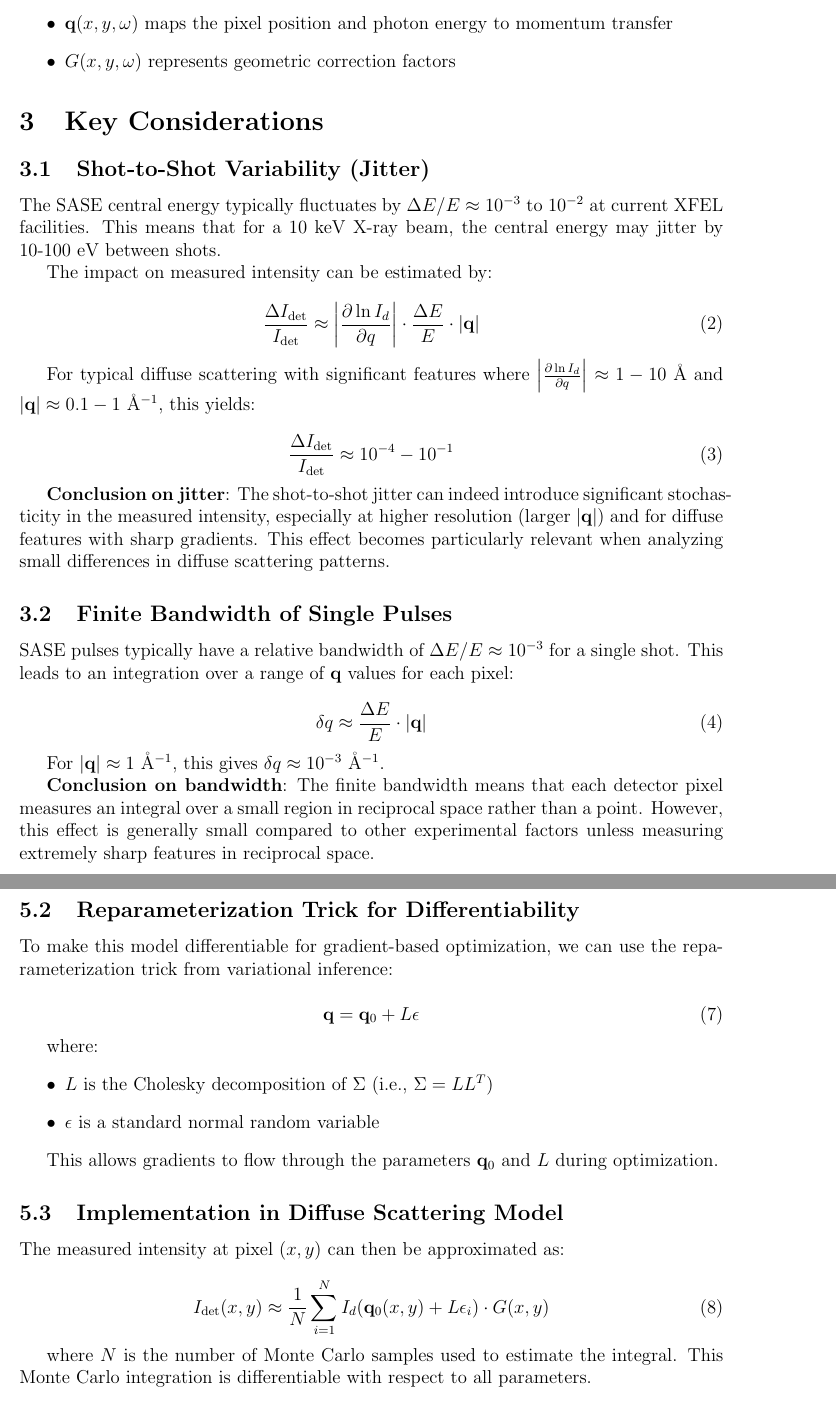
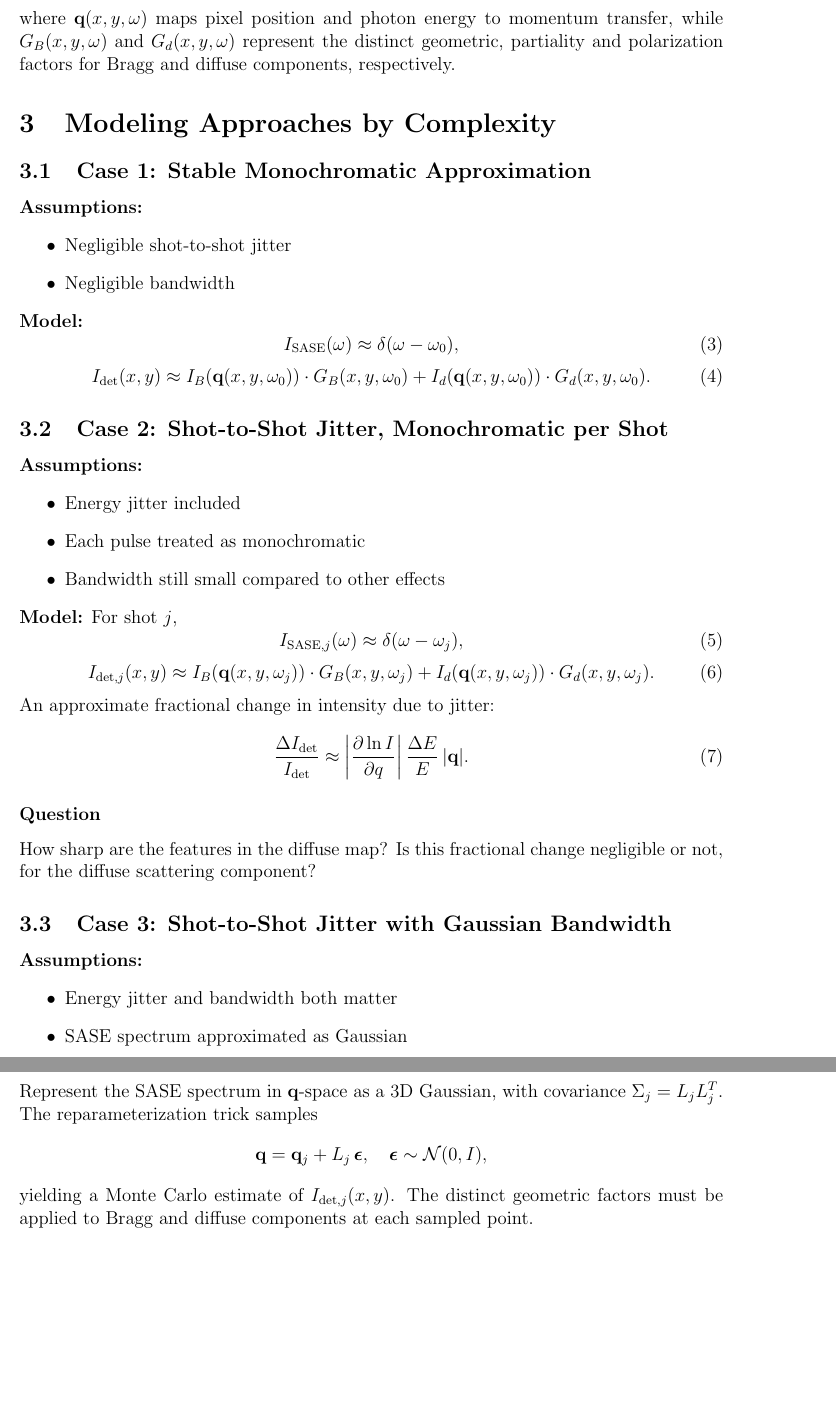
Before and after one commit to hoidn/SASE, a LaTeX paper (sase.tex): two parts of pages 2 and 4 of 5 before the commit and two parts of pages 2 and 3 of 4 after it, joined at a grey line, cut so that both start at the same text, the shorter picture padded with empty space. Compiled offline with pdfLaTeX.

Commit message:
reorganize

```diff
--- a/sase.tex
+++ b/sase.tex
@@ -8,7 +8,7 @@
 \usepackage{mathtools}
 \usepackage[margin=1in]{geometry}
 
-\title{Effect of SASE Pulse Properties on Diffuse X-ray Scattering Measurements}
+\title{Effect of SASE Pulse Properties on X-ray Scattering Measurements}
 \author{Author}
 \date{\today}
 
@@ -43,29 +45,49 @@ SASE pulses are characterized by:
+where $\mathbf{q}(x,y,\omega)$ maps pixel position and photon energy to momentum transfer, while $G_B(x,y,\omega)$ and $G_d(x,y,\omega)$ represent the distinct geometric, partiality and polarization factors for Bragg and diffuse components, respectively.
 
-The intensity detected at pixel position $(x,y)$ on the detector can be expressed as:
+\section{Modeling Approaches by Complexity}
 
+\subsection{Case 1: Stable Monochromatic Approximation}
+\textbf{Assumptions:}
+\begin{itemize}
+\item Negligible shot-to-shot jitter
+\item Negligible bandwidth
+\end{itemize}
+\textbf{Model:}
 \begin{equation}
-I_{\text{det}}(x,y) = \int I_d(\mathbf{q}(x,y,\omega)) \cdot I_{\text{SASE}}(\omega) \cdot G(x,y,\omega) \, d\omega
+I_{\text{SASE}}(\omega) \approx \delta(\omega - \omega_0),
+\end{equation}
+\begin{equation}
+I_{\text{det}}(x,y) \approx I_B(\mathbf{q}(x,y,\omega_0)) \cdot G_B(x,y,\omega_0) + I_d(\mathbf{q}(x,y,\omega_0)) \cdot G_d(x,y,\omega_0).
 \end{equation}
 
-where:
+\subsection{Case 2: Shot-to-Shot Jitter, Monochromatic per Shot}
+\textbf{Assumptions:}
 \begin{itemize}
-\item $\mathbf{q}(x,y,\omega)$ maps the pixel position and photon energy to momentum transfer
-\item $G(x,y,\omega)$ represents geometric correction factors
+\item Energy jitter included
+\item Each pulse treated as monochromatic
+\item Bandwidth still small compared to other effects
 \end{itemize}
-
-\section{Key Considerations}
-
-\subsection{Shot-to-Shot Variability (Jitter)}
-
-The SASE central energy typically fluctuates by $\Delta E/E \approx 10^{-3}$ to $10^{-2}$ at current XFEL facilities. This means that for a 10 keV X-ray beam, the central energy may jitter by 10-100 eV between shots.
-
-The impact on measured intensity can be estimated by:
-
+\textbf{Model:}
+For shot $j$,
 \begin{equation}
-\frac{\Delta I_{\text{det}}}{I_{\text{det}}} \approx \left|\frac{\partial \ln I_d}{\partial q}\right| \cdot \frac{\Delta E}{E} \cdot |\mathbf{q}|
+I_{\text{SASE},j}(\omega) \approx \delta(\omega - \omega_j),
+\end{equation}
+\begin{equation}
+I_{\text{det},j}(x,y) \approx I_B(\mathbf{q}(x,y,\omega_j)) \cdot G_B(x,y,\omega_j) + I_d(\mathbf{q}(x,y,\omega_j)) \cdot G_d(x,y,\omega_j).
+\end{equation}
+An approximate fractional change in intensity due to jitter:
+\begin{equation}
+\frac{\Delta I_{\text{det}}}{I_{\text{det}}} \approx \left|\frac{\partial \ln I}{\partial q}\right|\frac{\Delta E}{E}\,|\mathbf{q}|.
 \end{equation}
 
-For typical diffuse scattering with significant features where $\left|\frac{\partial \ln I_d}{\partial q}\right| \approx 1-10$ \AA{} and $|\mathbf{q}| \approx 0.1-1$ \AA{}$^{-1}$, this yields:
+\subsubsection*{Question}
+How sharp are the features in the diffuse map? Is this fractional change negligible or not, for the diffuse scattering component?
 
+\subsection{Case 3: Shot-to-Shot Jitter with Gaussian Bandwidth}
+\textbf{Assumptions:}
+\begin{itemize}
+\item Energy jitter and bandwidth both matter
+\item SASE spectrum approximated as Gaussian
+\end{itemize}
+\textbf{Model:}
 \begin{equation}
-\frac{\Delta I_{\text{det}}}{I_{\text{det}}} \approx 10^{-4}-10^{-1}
@@ -71,0 +103,5 @@ For typical diffuse scattering with significant features where $\left|\frac{\par
+Represent the SASE spectrum in $\mathbf{q}$-space as a 3D Gaussian, with covariance $\Sigma_j = L_j L_j^{T}$. The reparameterization trick samples
+\[
+\mathbf{q} = \mathbf{q}_j + L_j\,\boldsymbol{\epsilon}, \quad \boldsymbol{\epsilon} \sim \mathcal{N}(0,I),
+\]
+yielding a Monte Carlo estimate of $I_{\text{det},j}(x,y)$. The distinct geometric factors must be applied to Bragg and diffuse components at each sampled point.
@@ -72,15 +119,2 @@ For typical diffuse scattering with significant features where $\left|\frac{\par
 \end{equation}
 
-\textbf{Conclusion on jitter}: The shot-to-shot jitter can indeed introduce significant stochasticity in the measured intensity, especially at higher resolution (larger $|\mathbf{q}|$) and for diffuse features with sharp gradients. This effect becomes particularly relevant when analyzing small differences in diffuse scattering patterns.
-
-\subsection{Finite Bandwidth of Single Pulses}
-
-SASE pulses typically have a relative bandwidth of $\Delta E/E \approx 10^{-3}$ for a single shot. This leads to an integration over a range of $\mathbf{q}$ values for each pixel:
-
-\begin{equation}
-\delta q \approx \frac{\Delta E}{E} \cdot |\mathbf{q}|
-\end{equation}
-
-For $|\mathbf{q}| \approx 1$ \AA{}$^{-1}$, this gives $\delta q \approx 10^{-3}$ \AA{}$^{-1}$.
-
-\textbf{Conclusion on bandwidth}: The finite bandwidth means that each detector pixel measures an integral over a small region in reciprocal space rather than a point. However, this effect is generally small compared to other experimental factors unless measuring extremely sharp features in reciprocal space.
@@ -130,25 +125,0 @@ The covariance matrix $\Sigma$ can be parametrized to reflect the anisotropic na
-\subsection{Reparameterization Trick for Differentiability}
-
-To make this model differentiable for gradient-based optimization, we can use the reparameterization trick from variational inference:
-
-\begin{equation}
-\mathbf{q} = \mathbf{q}_0 + L\mathbf{\epsilon}
-\end{equation}
-
-where:
-\begin{itemize}
-\item $L$ is the Cholesky decomposition of $\Sigma$ (i.e., $\Sigma = LL^T$)
-\item $\mathbf{\epsilon}$ is a standard normal random variable
-\end{itemize}
-
-This allows gradients to flow through the parameters $\mathbf{q}_0$ and $L$ during optimization.
-
-\subsection{Implementation in Diffuse Scattering Model}
-
-The measured intensity at pixel $(x,y)$ can then be approximated as:
-
-\begin{equation}
-I_{\text{det}}(x,y) \approx \frac{1}{N} \sum_{i=1}^{N} I_d(\mathbf{q}_0(x,y) + L\mathbf{\epsilon}_i) \cdot G(x,y)
-\end{equation}
-
-where $N$ is the number of Monte Carlo samples used to estimate the integral. This Monte Carlo integration is differentiable with respect to all parameters.
@@ -172,5 +127,4 @@ In a PyTorch or JAX implementation, this might look like:
 \begin{verbatim}
-def diffuse_model(q_0, L, I_d_func, num_samples=100):
-    # q_0: central q vector for a pixel
+def scattering_model(q_0, L, I_B_func, I_d_func, G_B_func, G_d_func, num_samples=100):
+    # q_0: central q vector (or array) for a pixel
     # L: Cholesky factor of covariance matrix
-    # I_d_func: function that computes diffuse intensity at a given q
@@ -178,8 +136,6 @@ def diffuse_model(q_0, L, I_d_func, num_samples=100):
     # Sample from standard normal
     epsilon = torch.randn(num_samples, 3)
 
-    # Apply reparameterization trick
+    # Reparameterization
     q_samples = q_0.unsqueeze(0) + torch.matmul(epsilon, L.T)
 
-    # Compute intensity at each sampled q point
-    I_samples = torch.stack([I_d_func(q) for q in q_samples])
@@ -186,2 +147 @@ def diffuse_model(q_0, L, I_d_func, num_samples=100):
 
-    # Average the intensities (Monte Carlo integration)
```
Also changed, not shown: sase.pdf, sase.tex (117 more changed lines), 3 other files.
